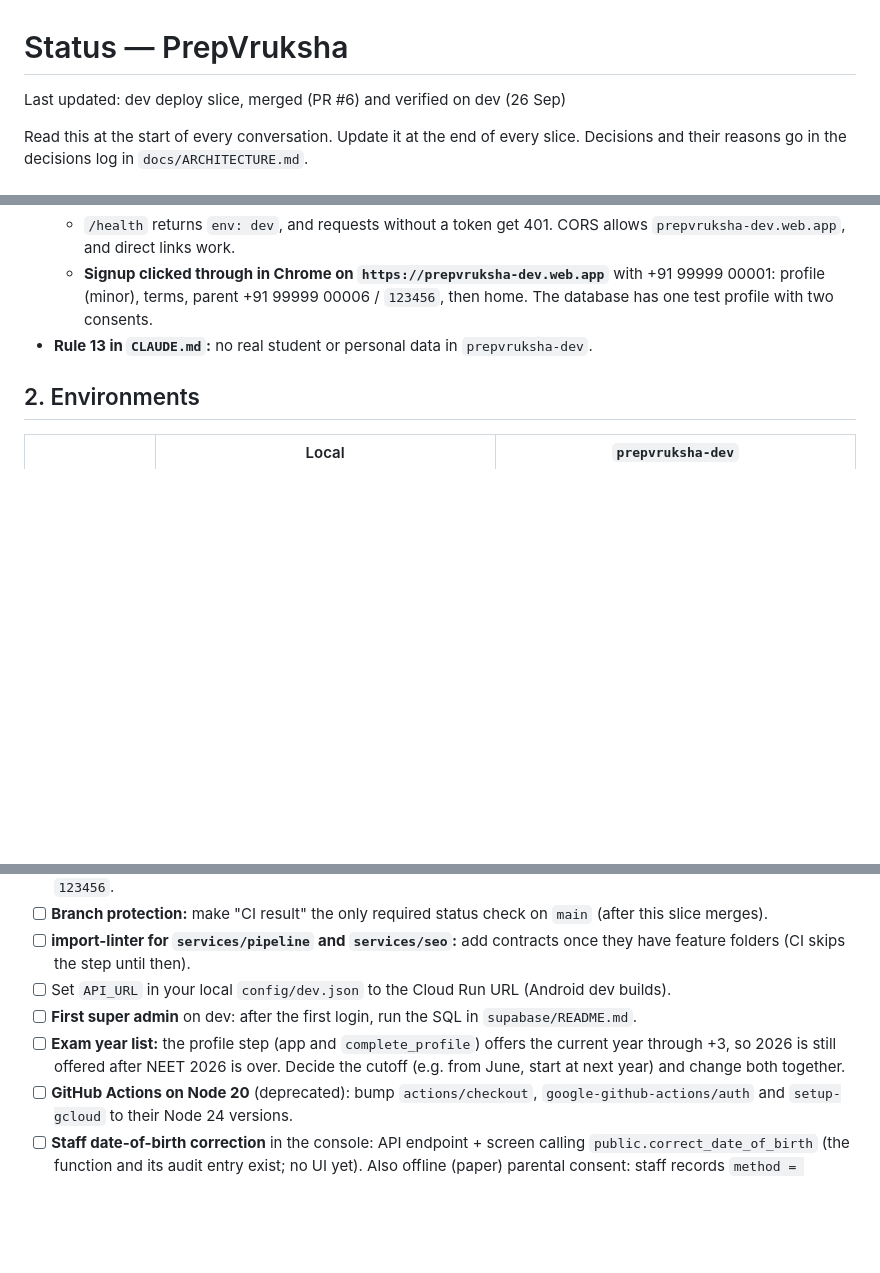
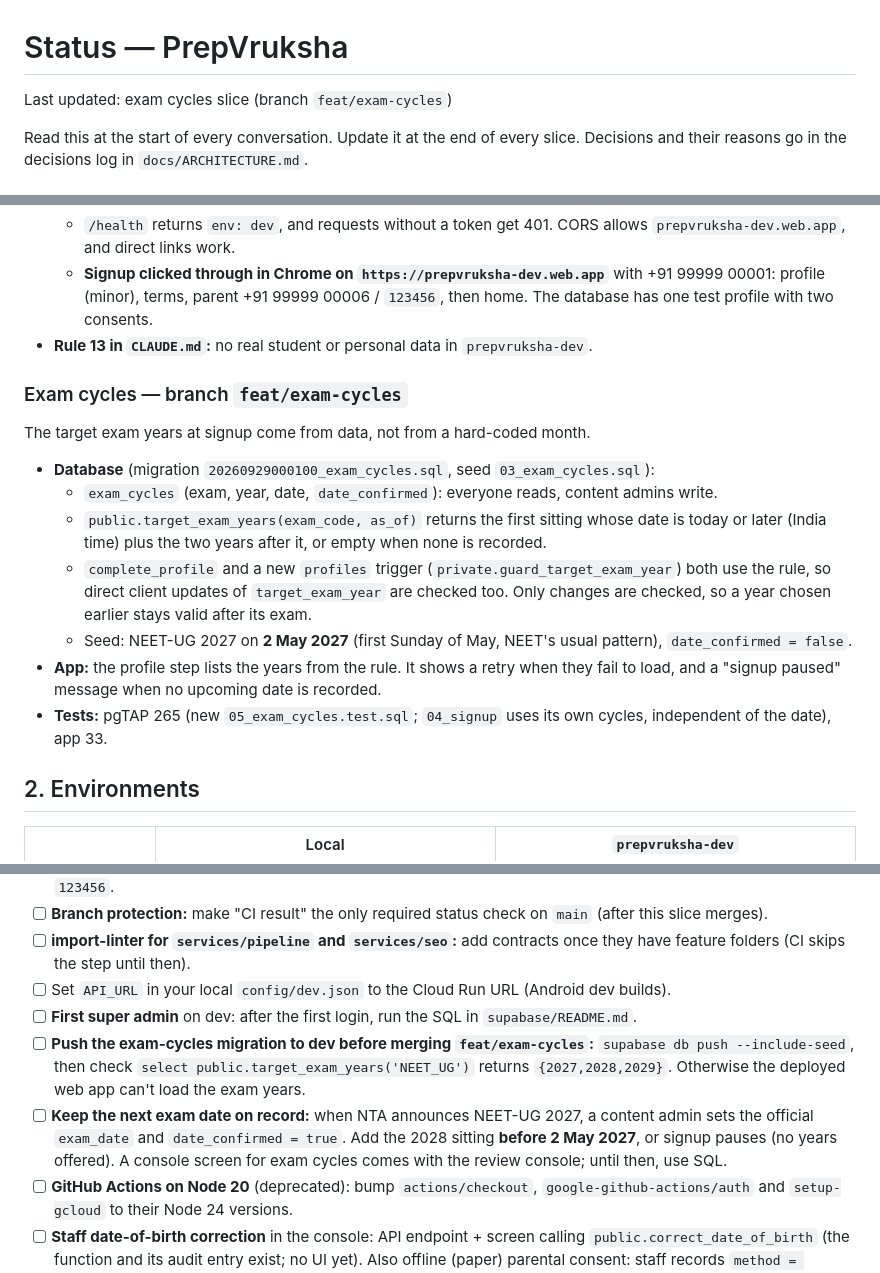
Before and after one commit to mvruksha-gravitas/prepvruksha, a Markdown page: docs/STATUS.md, 3 parts joined by grey strips. Rendered like a GitHub page; blank space fills up the shorter version.

Commit message:
Record the exam cycles slice in STATUS and the decisions log
Co-Authored-By: Claude Opus 5.5 <noreply@anthropic.com>

```diff
--- a/docs/STATUS.md
+++ b/docs/STATUS.md
@@ -1,6 +1,6 @@
 # Status — PrepVruksha
 
-Last updated: dev deploy slice, merged (PR #6) and verified on dev (26 Sep)
+Last updated: exam cycles slice (branch `feat/exam-cycles`)
 
 Read this at the start of every conversation. Update it at the end of every slice.
 Decisions and their reasons go in the decisions log in `docs/ARCHITECTURE.md`.
@@ -78,6 +78,18 @@ Runbook: `infra/README.md`.
   - **Signup clicked through in Chrome on `https://prepvruksha-dev.web.app`** with +91 99999 00001: profile (minor), terms, parent +91 99999 00006 / `123456`, then home. The database has one test profile with two consents.
 - **Rule 13 in `CLAUDE.md`:** no real student or personal data in `prepvruksha-dev`.
 
+### Exam cycles — branch `feat/exam-cycles`
+
+The target exam years at signup come from data, not from a hard-coded month.
+
+- **Database** (migration `20260929000100_exam_cycles.sql`, seed `03_exam_cycles.sql`):
+  - `exam_cycles` (exam, year, date, `date_confirmed`): everyone reads, content admins write.
+  - `public.target_exam_years(exam_code, as_of)` returns the first sitting whose date is today or later (India time) plus the two years after it, or empty when none is recorded.
+  - `complete_profile` and a new `profiles` trigger (`private.guard_target_exam_year`) both use the rule, so direct client updates of `target_exam_year` are checked too. Only changes are checked, so a year chosen earlier stays valid after its exam.
+  - Seed: NEET-UG 2027 on **2 May 2027** (first Sunday of May, NEET's usual pattern), `date_confirmed = false`.
+- **App:** the profile step lists the years from the rule. It shows a retry when they fail to load, and a "signup paused" message when no upcoming date is recorded.
+- **Tests:** pgTAP 265 (new `05_exam_cycles.test.sql`; `04_signup` uses its own cycles, independent of the date), app 33.
+
 ## 2. Environments
 
 | | Local | `prepvruksha-dev` |
@@ -102,7 +114,8 @@ Test parent numbers (fixed code `123456`, nothing sent): +91 99999 00006 and 000
 - [ ] **import-linter for `services/pipeline` and `services/seo`:** add contracts once they have feature folders (CI skips the step until then).
 - [ ] Set `API_URL` in your local `config/dev.json` to the Cloud Run URL (Android dev builds).
 - [ ] **First super admin** on dev: after the first login, run the SQL in `supabase/README.md`.
-- [ ] **Exam year list:** the profile step (app and `complete_profile`) offers the current year through +3, so 2026 is still offered after NEET 2026 is over. Decide the cutoff (e.g. from June, start at next year) and change both together.
+- [ ] **Push the exam-cycles migration to dev before merging `feat/exam-cycles`:** `supabase db push --include-seed`, then check `select public.target_exam_years('NEET_UG')` returns `{2027,2028,2029}`. Otherwise the deployed web app can't load the exam years.
+- [ ] **Keep the next exam date on record:** when NTA announces NEET-UG 2027, a content admin sets the official `exam_date` and `date_confirmed = true`. Add the 2028 sitting **before 2 May 2027**, or signup pauses (no years offered). A console screen for exam cycles comes with the review console; until then, use SQL.
 - [ ] **GitHub Actions on Node 20** (deprecated): bump `actions/checkout`, `google-github-actions/auth` and `setup-gcloud` to their Node 24 versions.
 - [ ] **Staff date-of-birth correction** in the console: API endpoint + screen calling `public.correct_date_of_birth` (the function and its audit entry exist; no UI yet). Also offline (paper) parental consent: staff records `method = 'offline_form'` consents collected by pilot colleges.
 - [ ] **Account deletion and data erasure requests** (DPDP), a later slice: delete/anonymise user data on request, keep what the law requires (consent records), and decide how long withdrawn accounts are kept.
```
Also changed, not shown: other parts of docs/STATUS.md (+1 -1 lines), docs/ARCHITECTURE.md (+2 -0 lines).
